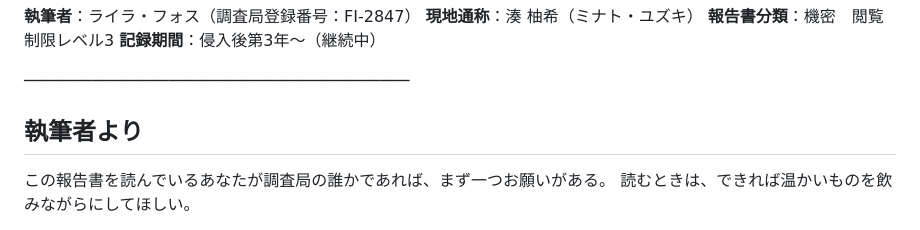
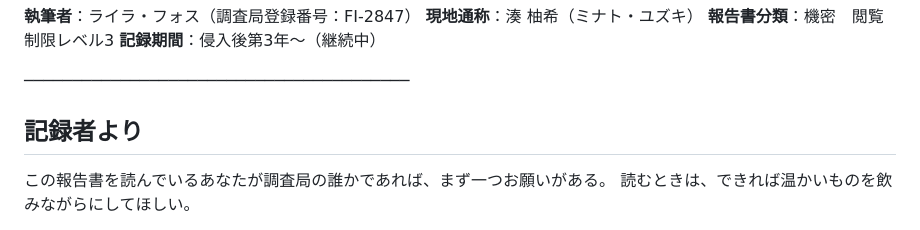
Before and after one commit to arums-jp/yahiro-world-settings, a Markdown page: 読み物版/00_報告書について.md, the part around the change. Rendered like a GitHub page.

```diff
--- a/読み物版/00_報告書について.md
+++ b/読み物版/00_報告書について.md
@@ -8,7 +8,7 @@
 
 ────────────────────────────────────────
 
-## 執筆者より
+## 記録者より
 
 この報告書を読んでいるあなたが調査局の誰かであれば、まず一つお願いがある。
 読むときは、できれば温かいものを飲みながらにしてほしい。
```
Also changed, not shown: 読み物版/03_大地と生き物.md (+2 -2 lines).
